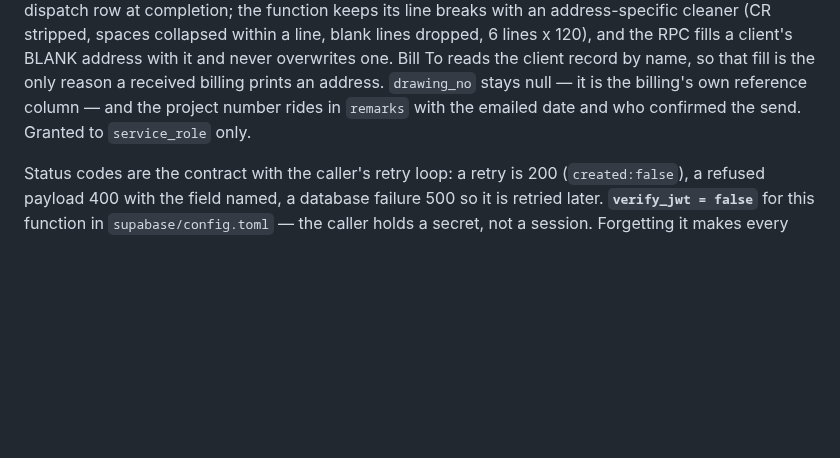
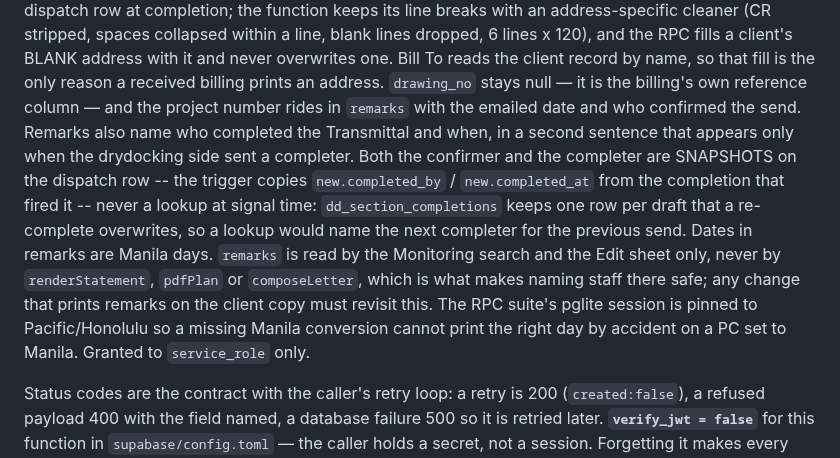
Before and after one commit to seafordprojects-bit/rsr-billing, a Markdown page: CLAUDE.md, the part around the change. GitHub-like rendering; blank space fills up the shorter version.

Commit message:
docs: completion attribution -- remarks name the completer, both attributions are row snapshots, remarks never reach the client
CLAUDE.md ingress section: the second remarks sentence and when it
appears; that confirmer and completer are snapshots the trigger copies
from the completion that fired it, never a lookup at signal time (one
completion row per draft, overwritten by a re-complete); Manila days;
remarks read only by the Monitoring search and the Edit sheet, which is
what makes naming staff there safe; and the pglite session pinned to
Honolulu so a missing Manila conversion cannot pass by accident.

MANUAL-TEST.md smoke: what the Edit sheet's Remarks field reads with and
without a completer on the payload, and that a later re-complete never
changes an earlier send's line.

Co-Authored-By: Claude Fable 5.1 <noreply@anthropic.com>

```diff
--- a/CLAUDE.md
+++ b/CLAUDE.md
@@ -428,7 +428,18 @@ BLANK address with it and never overwrites one. Bill To reads the client
 record by name, so that fill is the only reason a received billing prints an
 address. `drawing_no` stays null — it is the billing's own
 reference column — and the project number rides in `remarks` with the emailed
-date and who confirmed the send. Granted to `service_role` only.
+date and who confirmed the send. Remarks also name who completed the Transmittal and when, in a second
+sentence that appears only when the drydocking side sent a completer. Both the
+confirmer and the completer are SNAPSHOTS on the dispatch row -- the trigger
+copies `new.completed_by` / `new.completed_at` from the completion that fired
+it -- never a lookup at signal time: `dd_section_completions` keeps one row per
+draft that a re-complete overwrites, so a lookup would name the next completer
+for the previous send. Dates in remarks are Manila days. `remarks` is read by
+the Monitoring search and the Edit sheet only, never by `renderStatement`,
+`pdfPlan` or `composeLetter`, which is what makes naming staff there safe; any
+change that prints remarks on the client copy must revisit this. The RPC
+suite's pglite session is pinned to Pacific/Honolulu so a missing Manila
+conversion cannot print the right day by accident on a PC set to Manila. Granted to `service_role` only.
 
 Status codes are the contract with the caller's retry loop: a retry is 200
 (`created:false`), a refused payload 400 with the field named, a database
```
Also changed, not shown: MANUAL-TEST.md (+8 -0 lines).
